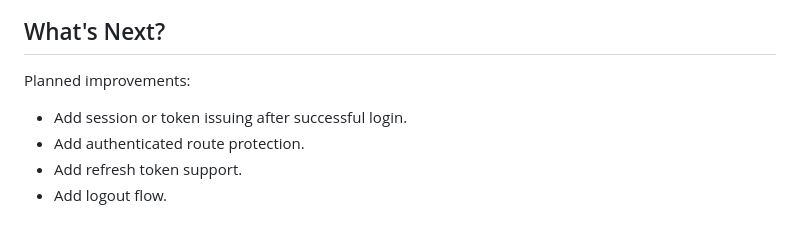
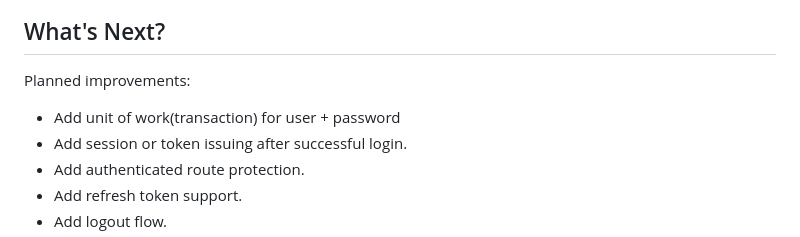
Before and after one commit to fecarneiro/auth, a Markdown page: README.md, the part around the change. Rendered like a GitHub page.

Commit message:
docs: update README.md with planned improvements for user and password transactions

```diff
--- a/README.md
+++ b/README.md
@@ -188,7 +188,7 @@ The current implementation does not include session management, JWT issuing, ref
 ## What's Next?
 
 Planned improvements:
-
+- Add unit of work(transaction) for user + password
 - Add session or token issuing after successful login.
 - Add authenticated route protection.
 - Add refresh token support.
```
